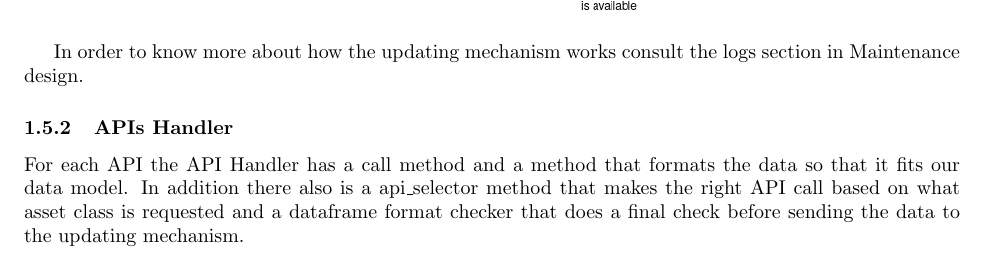
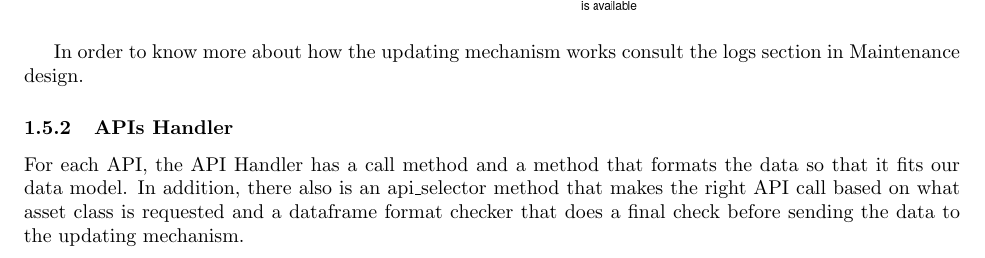
Before and after one commit to Veluga/Thalia-Backtesting-Tool, a LaTeX document (Report/04Design/design.tex): part of page 4 of 9, cut so that both start at the same text. Compiled offline with pdfLaTeX; a LaTeX package or settings file that is missing is left out.

Commit message:
Update Report/04Design/design.tex
Co-Authored-By: Veluga <albertboehm@hotmail.de>

```diff
--- a/Report/04Design/design.tex
+++ b/Report/04Design/design.tex
@@ -92,7 +92,7 @@ In order to know more about how the updating mechanism works consult the logs se
 
 
 \subsubsection{APIs Handler}
-For each API the API Handler has a call method and a method that formats the data so that it fits our data model. In addition there also is a api\_selector method that makes the right API call based on what asset class is requested and a dataframe format checker that does a final check before sending the data to the updating mechanism.
+For each API, the API Handler has a call method and a method that formats the data so that it fits our data model. In addition, there also is an api\_selector method that makes the right API call based on what asset class is requested and a dataframe format checker that does a final check before sending the data to the updating mechanism.
 
 
 \begin{figure}[H]
```
